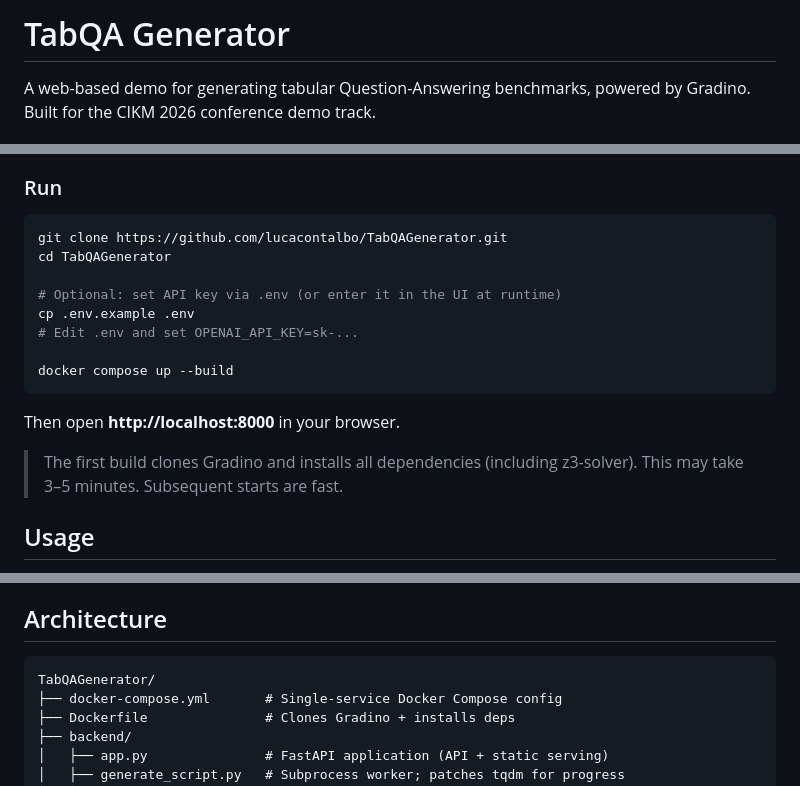
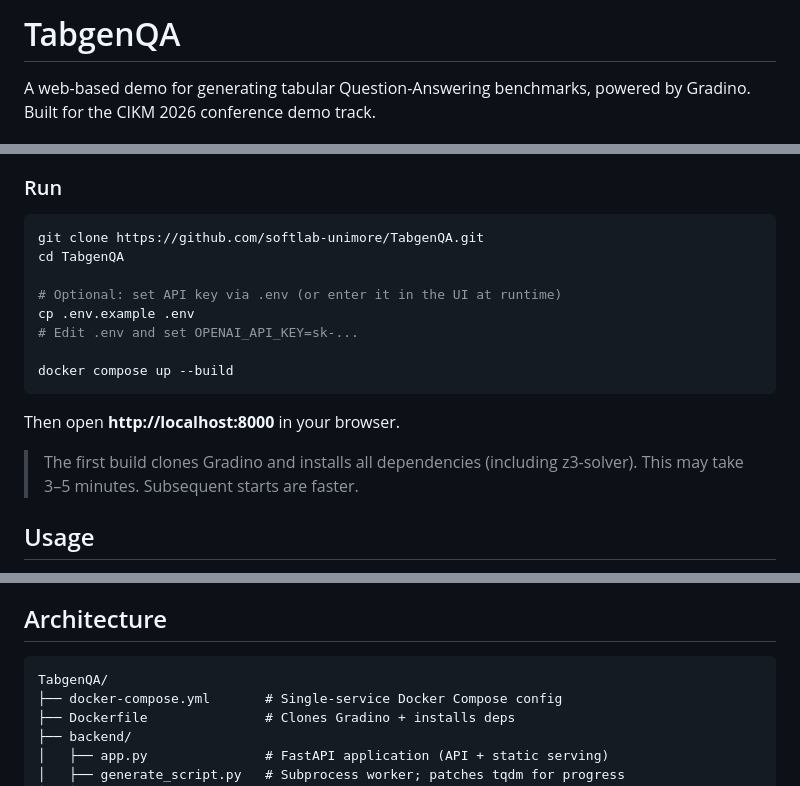
Before and after one commit to softlab-unimore/TabgenQA, a Markdown page: README.md, 3 parts joined by grey strips. Drawn GitHub-style.

````diff
--- a/README.md
+++ b/README.md
@@ -1,4 +1,4 @@
-# TabQA Generator
+# TabgenQA
 
 A web-based demo for generating tabular Question-Answering benchmarks, powered by Gradino. Built for the CIKM 2026 conference demo track.
 
@@ -20,8 +20,8 @@ A web-based demo for generating tabular Question-Answering benchmarks, powered b
 ### Run
 
 ```bash
-git clone https://github.com/lucacontalbo/TabQAGenerator.git
-cd TabQAGenerator
+git clone https://github.com/softlab-unimore/TabgenQA.git
+cd TabgenQA
 
 # Optional: set API key via .env (or enter it in the UI at runtime)
 cp .env.example .env
@@ -32,7 +32,7 @@ docker compose up --build
 
 Then open **http://localhost:8000** in your browser.
 
-> The first build clones Gradino and installs all dependencies (including z3-solver). This may take 3–5 minutes. Subsequent starts are fast.
+> The first build clones Gradino and installs all dependencies (including z3-solver). This may take 3–5 minutes. Subsequent starts are faster.
 
 ## Usage
 
@@ -58,7 +58,7 @@ Then open **http://localhost:8000** in your browser.
 ## Architecture
 
 ```
-TabQAGenerator/
+TabgenQA/
 ├── docker-compose.yml       # Single-service Docker Compose config
 ├── Dockerfile               # Clones Gradino + installs deps
 ├── backend/
````
